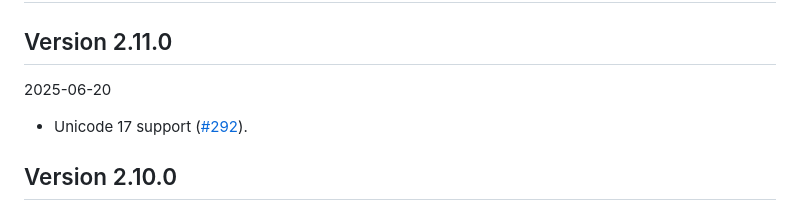
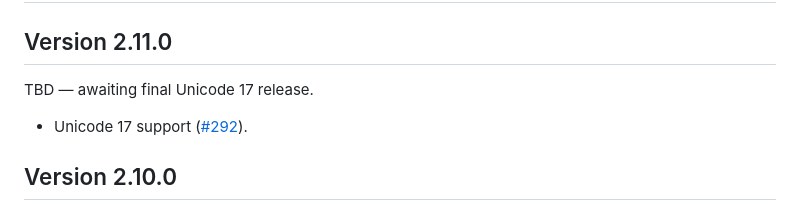
Before and after one commit to JuliaStrings/utf8proc, a Markdown page: NEWS.md, the part around the change. Drawn GitHub-style.

Commit message:
make release date TBD

```diff
--- a/NEWS.md
+++ b/NEWS.md
@@ -2,7 +2,7 @@
 
 ## Version 2.11.0 ##
 
-2025-06-20
+TBD — awaiting final Unicode 17 release.
 
  - Unicode 17 support ([#292]).
 
```
